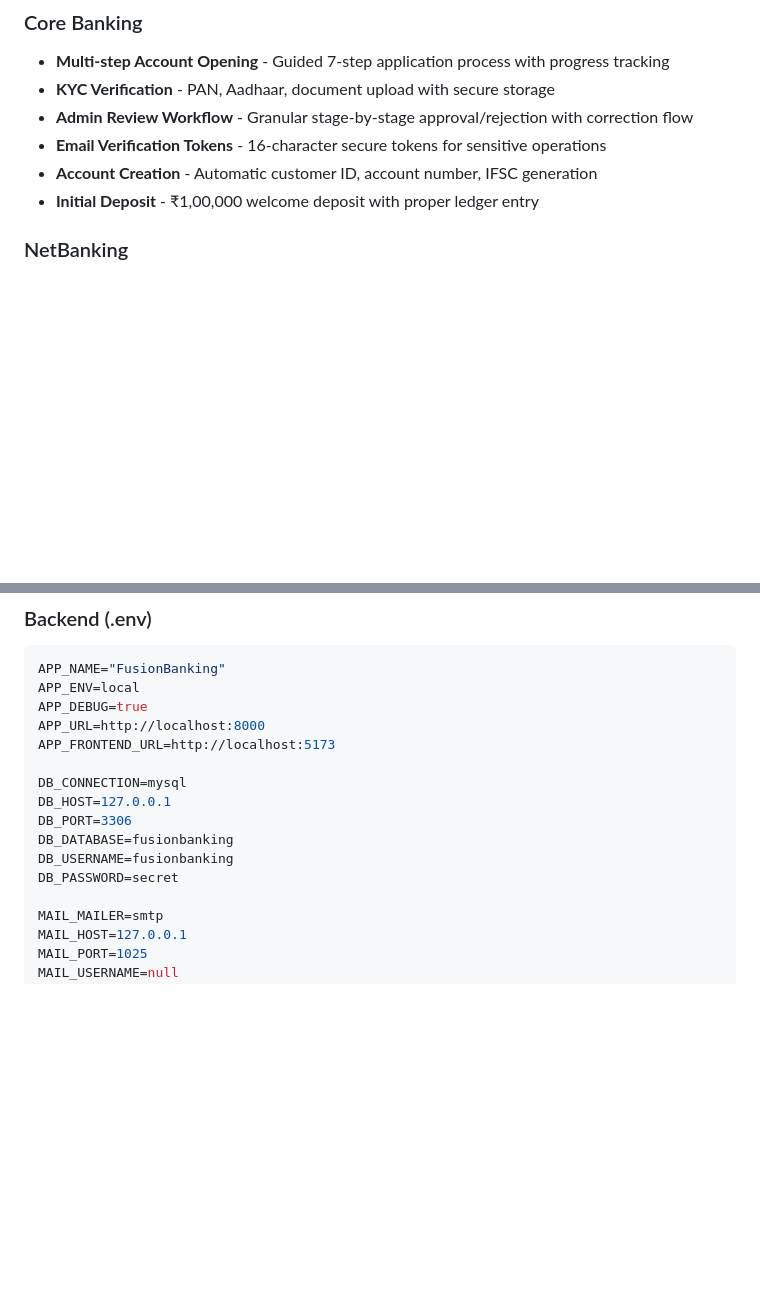
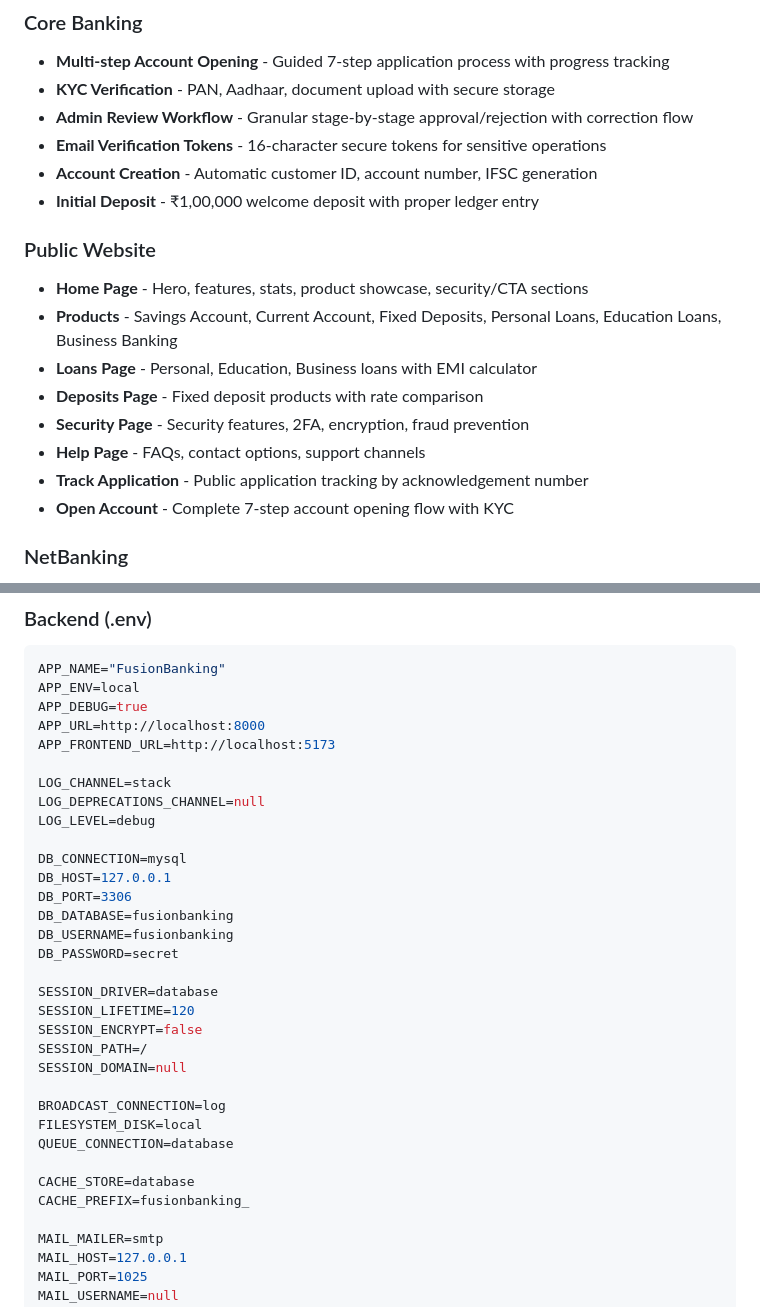
Before and after one commit to singhtanishq/FusionBanking, a Markdown page: README.md, 2 parts joined by grey strips. Drawn GitHub-style; blank space fills up the shorter version.

```diff
--- a/README.md
+++ b/README.md
@@ -11,6 +11,16 @@ A complete, production-grade digital banking web application built with Laravel
 - **Email Verification Tokens** - 16-character secure tokens for sensitive operations
 - **Account Creation** - Automatic customer ID, account number, IFSC generation
 - **Initial Deposit** - ₹1,00,000 welcome deposit with proper ledger entry
+
+### Public Website
+- **Home Page** - Hero, features, stats, product showcase, security/CTA sections
+- **Products** - Savings Account, Current Account, Fixed Deposits, Personal Loans, Education Loans, Business Banking
+- **Loans Page** - Personal, Education, Business loans with EMI calculator
+- **Deposits Page** - Fixed deposit products with rate comparison
+- **Security Page** - Security features, 2FA, encryption, fraud prevention
+- **Help Page** - FAQs, contact options, support channels
+- **Track Application** - Public application tracking by acknowledgement number
+- **Open Account** - Complete 7-step account opening flow with KYC
 
 ### NetBanking
 - **Secure Authentication** - Customer ID + password + email OTP (2FA)
@@ -134,12 +144,29 @@ APP_DEBUG=true
 APP_URL=http://localhost:8000
 APP_FRONTEND_URL=http://localhost:5173
 
+LOG_CHANNEL=stack
+LOG_DEPRECATIONS_CHANNEL=null
+LOG_LEVEL=debug
+
 DB_CONNECTION=mysql
 DB_HOST=127.0.0.1
 DB_PORT=3306
 DB_DATABASE=fusionbanking
 DB_USERNAME=fusionbanking
 DB_PASSWORD=secret
+
+SESSION_DRIVER=database
+SESSION_LIFETIME=120
+SESSION_ENCRYPT=false
+SESSION_PATH=/
+SESSION_DOMAIN=null
+
+BROADCAST_CONNECTION=log
+FILESYSTEM_DISK=local
+QUEUE_CONNECTION=database
+
+CACHE_STORE=database
+CACHE_PREFIX=fusionbanking_
 
 MAIL_MAILER=smtp
 MAIL_HOST=127.0.0.1
```
